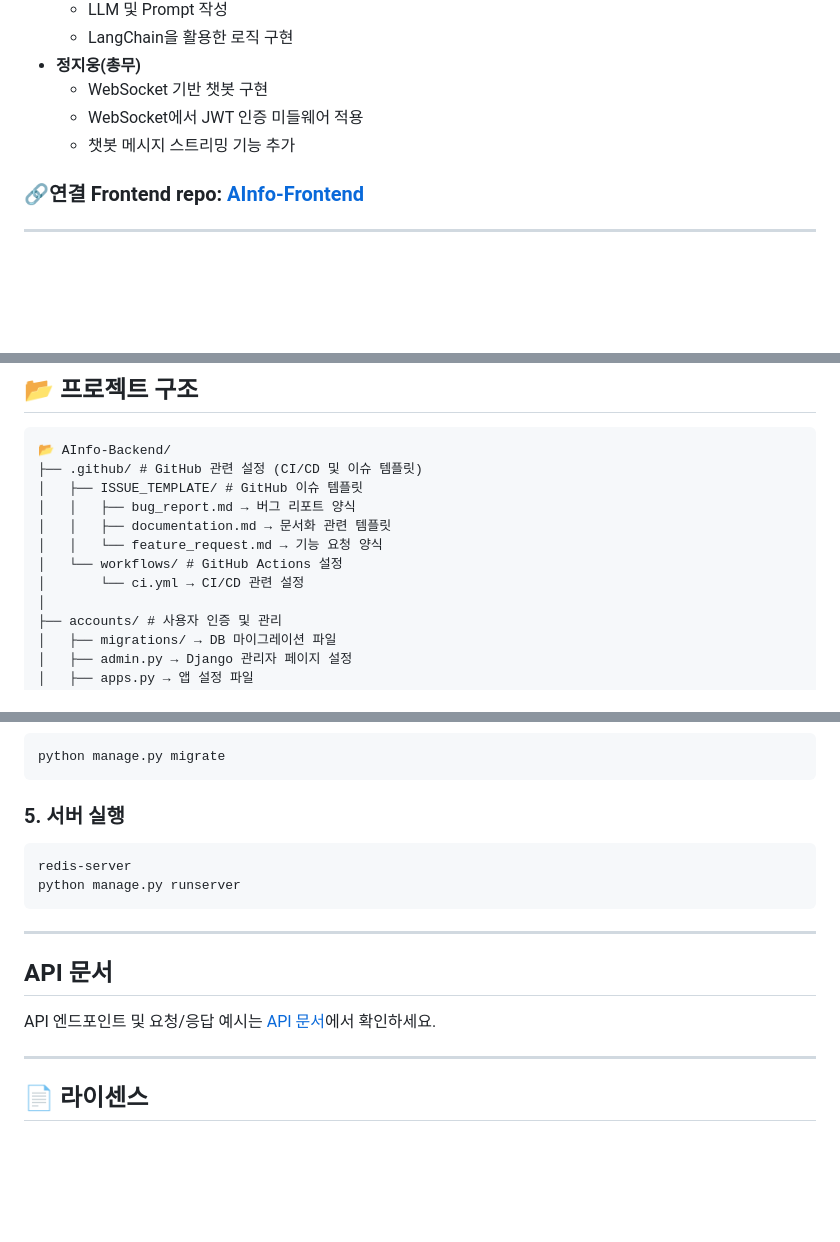
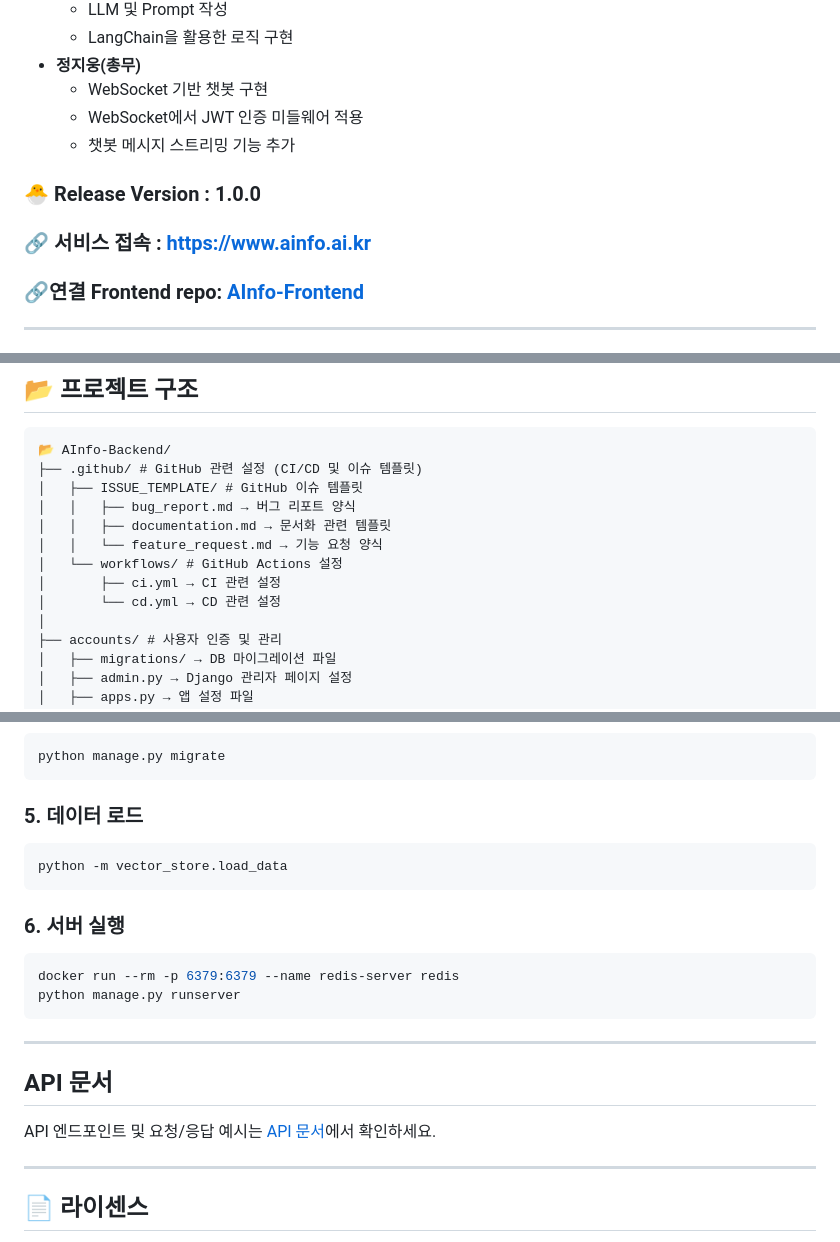
Before and after one commit to Mminzy22/AInfo-Backend, a Markdown page: README.md, 3 parts joined by grey strips. Rendered like a GitHub page; blank space fills up the shorter version.

Commit message:
📝 Docs: README 수정

````diff
--- a/README.md
+++ b/README.md
@@ -25,6 +25,10 @@ AInfo는 맞춤형 공공서비스 추천 AI 챗봇입니다. Django Rest Framew
     - WebSocket에서 JWT 인증 미들웨어 적용
     - 챗봇 메시지 스트리밍 기능 추가
 
+### 🐣 Release Version : 1.0.0
+
+### 🔗 서비스 접속 : [https://www.ainfo.ai.kr](https://www.ainfo.ai.kr/)
+
 ### 🔗연결 Frontend repo: [AInfo-Frontend](https://github.com/Mminzy22/AInfo-Frontend)
 
 ---
@@ -49,7 +53,8 @@ AInfo는 맞춤형 공공서비스 추천 AI 챗봇입니다. Django Rest Framew
 │   │   ├── documentation.md → 문서화 관련 템플릿
 │   │   └── feature_request.md → 기능 요청 양식
 │   └── workflows/ # GitHub Actions 설정
-│       └── ci.yml → CI/CD 관련 설정
+│       ├── ci.yml → CI 관련 설정
+│       └── cd.yml → CD 관련 설정
 │
 ├── accounts/ # 사용자 인증 및 관리
 │   ├── migrations/ → DB 마이그레이션 파일
@@ -186,10 +191,16 @@ pip install -r requirements.txt
 python manage.py migrate
 ```
 
-### 5. 서버 실행
+### 5. 데이터 로드
 
 ```bash
-redis-server
+python -m vector_store.load_data
+```
+
+### 6. 서버 실행
+
+```bash
+docker run --rm -p 6379:6379 --name redis-server redis
 python manage.py runserver
 ```
 
````
Also changed, not shown: other parts of README.md (+2 -2 lines).
